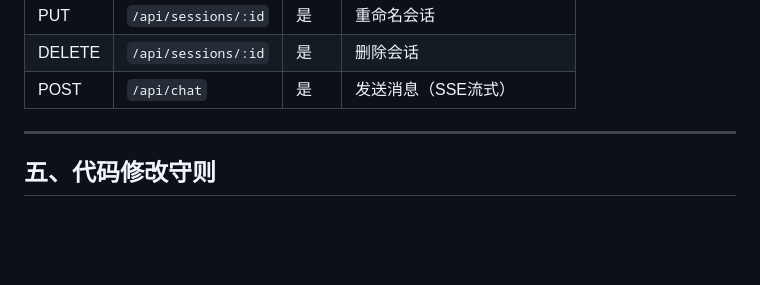
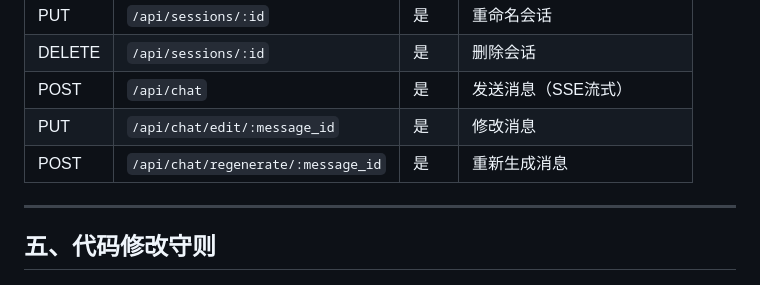
Before and after one commit to BaoPaper/SimpleChat, a Markdown page: AGENTS.md, the part around the change. GitHub-like rendering; blank space fills up the shorter version.

Commit message:
同步 AGENTS.md API 端点列表

```diff
--- a/AGENTS.md
+++ b/AGENTS.md
@@ -108,6 +108,8 @@ SimpleChat/
 | PUT | `/api/sessions/:id` | 是 | 重命名会话 |
 | DELETE | `/api/sessions/:id` | 是 | 删除会话 |
 | POST | `/api/chat` | 是 | 发送消息（SSE流式） |
+| PUT  | `/api/chat/edit/:message_id` | 是 | 修改消息 |
+| POST | `/api/chat/regenerate/:message_id` | 是 | 重新生成消息 |
 
 ---
 
```
